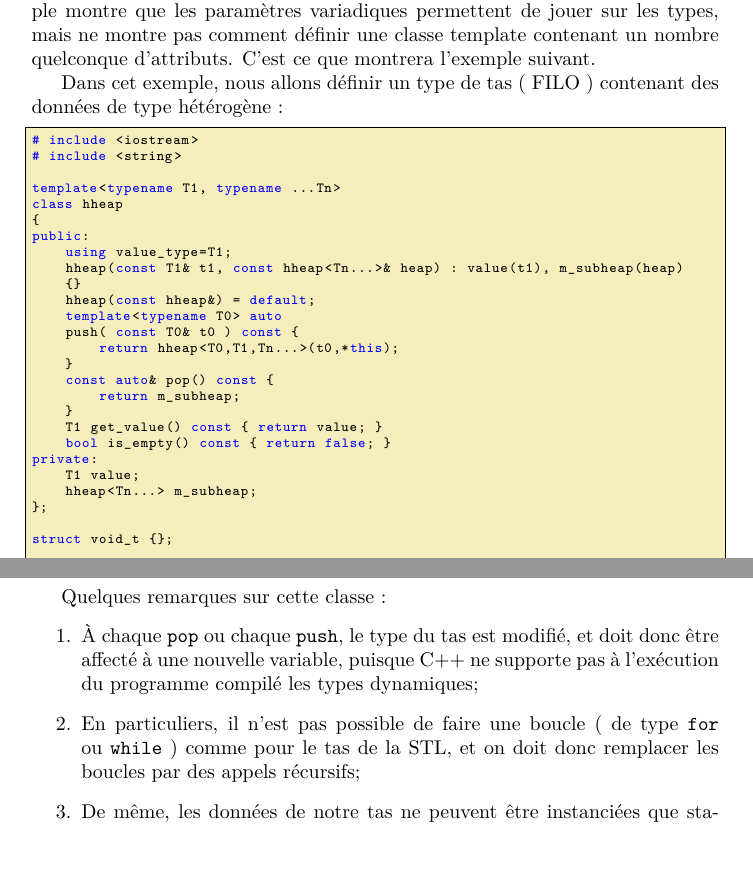
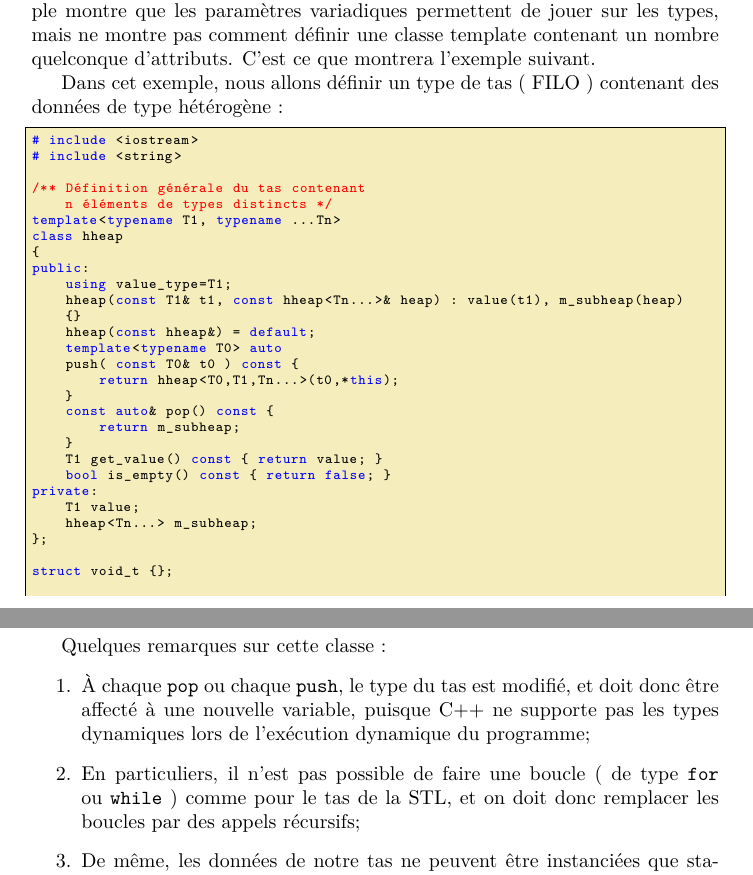
Before and after one commit to Macs1718/CPlusPlus14, a LaTeX document (variadic_templates.tex): two parts of pages 10 and 12 of 13, joined at a grey line, cut so that both start at the same text, the shorter picture padded with empty space. Compiled offline with XeLaTeX.

Commit message:
Some correction in variadic_templates document

```diff
--- a/variadic_templates.tex
+++ b/variadic_templates.tex
@@ -557,6 +557,8 @@
 # include <iostream>
 # include <string>
 
+/** Définition générale du tas contenant
+    n éléments de types distincts */
 template<typename T1, typename ...Tn>
 class hheap
 {
@@ -581,6 +583,7 @@
 
 struct void_t {};
 
+/** On définit ce qu'est un tas vide */
 template<> class hheap<void_t>
 {
 public:
@@ -659,7 +664,7 @@
 Quelques remarques sur cette classe :
 \begin{enumerate}
 \item À chaque \verb@pop@ ou chaque \verb@push@, le type du tas est modifié, et doit donc être affecté à une nouvelle variable, puisque
-C++ ne supporte pas à l'exécution du programme compilé les types dynamiques;
+C++ ne supporte pas les types dynamiques lors de l'exécution dynamique du programme;
 \item En particuliers, il n'est pas possible de faire une boucle ( de type \verb$for$ ou \verb$while$ ) comme pour le tas de la STL,
 et on doit donc remplacer les boucles par des appels récursifs;
 \item De même, les données de notre tas ne peuvent être instanciées que statiquement, et non dynamiquement durant l'exécution du programme :
```
Also changed, not shown: variadic_templates.tex (2 more changed lines).
